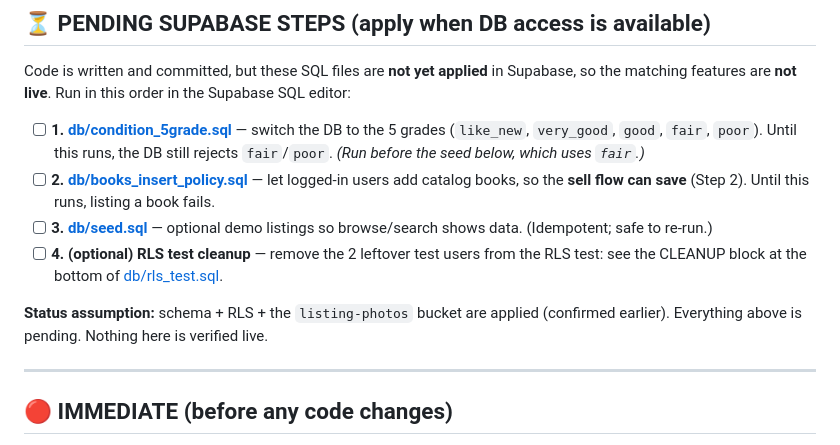
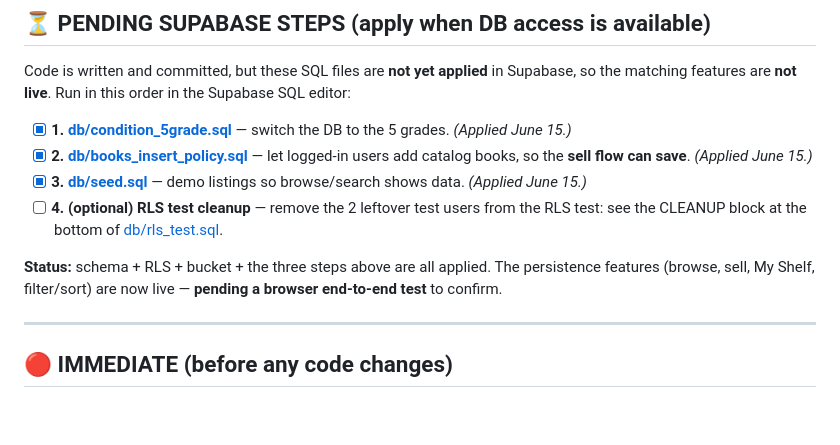
Before and after one commit to Edulus/BookSharez, a Markdown page: ToDo.md, the part around the change. Drawn GitHub-style; blank space fills up the shorter version.

Commit message:
Mark Supabase steps applied (5-grade, books policy, seed)
All three pending Supabase migrations applied June 15: the DB now accepts
5 condition grades, authenticated users can add catalog books, and demo
listings are seeded. Persistence features are live pending a browser test.

Co-Authored-By: Claude Opus 4.8 <noreply@anthropic.com>

```diff
--- a/ToDo.md
+++ b/ToDo.md
@@ -15,13 +15,14 @@ Code is written and committed, but these SQL files are **not yet applied** in
 Supabase, so the matching features are **not live**. Run in this order in the
 Supabase SQL editor:
 
-- [ ] **1. [db/condition_5grade.sql](db/condition_5grade.sql)** — switch the DB to the 5 grades (`like_new`, `very_good`, `good`, `fair`, `poor`). Until this runs, the DB still rejects `fair`/`poor`. *(Run before the seed below, which uses `fair`.)*
-- [ ] **2. [db/books_insert_policy.sql](db/books_insert_policy.sql)** — let logged-in users add catalog books, so the **sell flow can save** (Step 2). Until this runs, listing a book fails.
-- [ ] **3. [db/seed.sql](db/seed.sql)** — optional demo listings so browse/search shows data. (Idempotent; safe to re-run.)
+- [x] **1. [db/condition_5grade.sql](db/condition_5grade.sql)** — switch the DB to the 5 grades. *(Applied June 15.)*
+- [x] **2. [db/books_insert_policy.sql](db/books_insert_policy.sql)** — let logged-in users add catalog books, so the **sell flow can save**. *(Applied June 15.)*
+- [x] **3. [db/seed.sql](db/seed.sql)** — demo listings so browse/search shows data. *(Applied June 15.)*
 - [ ] **4. (optional) RLS test cleanup** — remove the 2 leftover test users from the RLS test: see the CLEANUP block at the bottom of [db/rls_test.sql](db/rls_test.sql).
 
-**Status assumption:** schema + RLS + the `listing-photos` bucket are applied
-(confirmed earlier). Everything above is pending. Nothing here is verified live.
+**Status:** schema + RLS + bucket + the three steps above are all applied. The
+persistence features (browse, sell, My Shelf, filter/sort) are now live —
+**pending a browser end-to-end test** to confirm.
 
 ---
 
```
